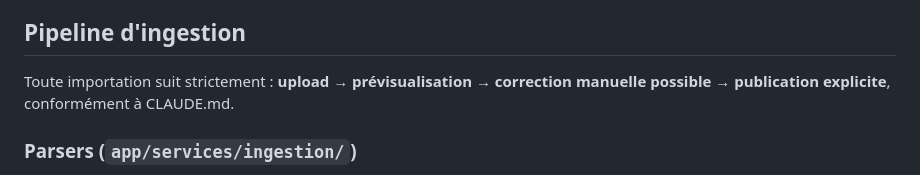
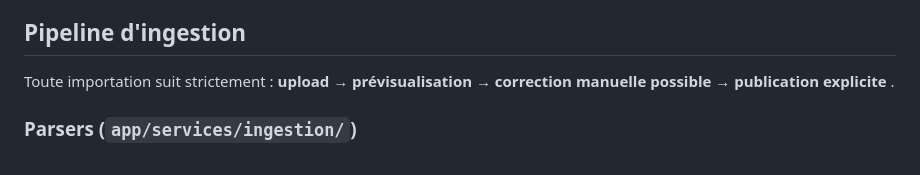
Before and after one commit to Sade-christian-beatus/faso-resultats, a Markdown page: docs/ARCHITECTURE.md, the part around the change. Drawn GitHub-style.

```diff
--- a/docs/ARCHITECTURE.md
+++ b/docs/ARCHITECTURE.md
@@ -290,7 +290,7 @@ reste du travail esthétique.
 ## Pipeline d'ingestion
 
 Toute importation suit strictement : **upload → prévisualisation → correction
-manuelle possible → publication explicite**, conformément à CLAUDE.md.
+manuelle possible → publication explicite** .
 
 ### Parsers (`app/services/ingestion/`)
 
```
